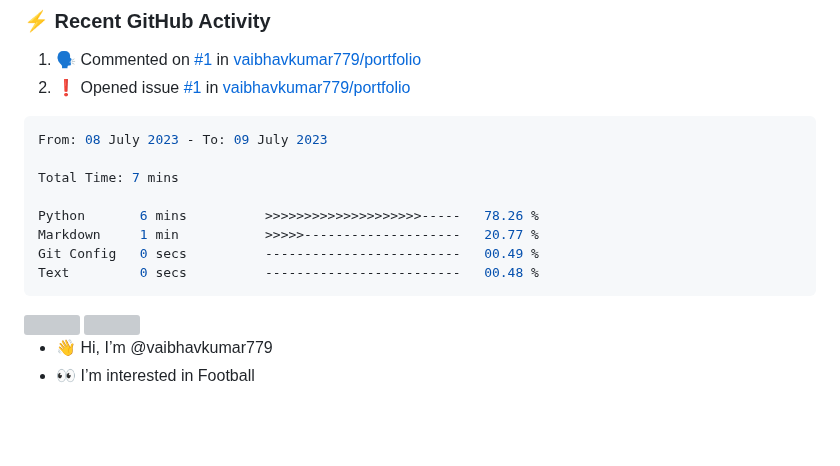
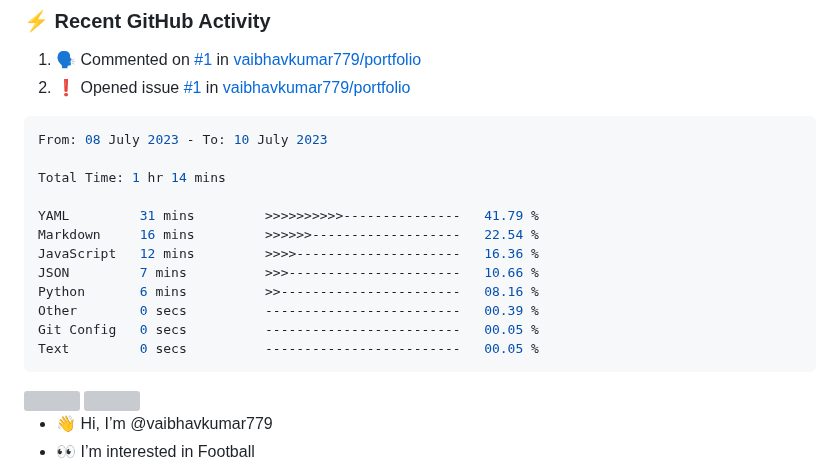
Before and after one commit to vaibhavkumar779/vaibhavkumar779, a Markdown page: README.md, the part around the change. GitHub-like rendering; blank space fills up the shorter version; grey boxes are pictures that could not be loaded.

Commit message:
Updated waka-readme graph with new metrics

````diff
--- a/README.md
+++ b/README.md
@@ -41,14 +41,18 @@
 <!--START_SECTION:waka-->
 
 ```python
-From: 08 July 2023 - To: 09 July 2023
+From: 08 July 2023 - To: 10 July 2023
 
-Total Time: 7 mins
+Total Time: 1 hr 14 mins
 
-Python       6 mins          >>>>>>>>>>>>>>>>>>>>-----   78.26 %
-Markdown     1 min           >>>>>--------------------   20.77 %
-Git Config   0 secs          -------------------------   00.49 %
-Text         0 secs          -------------------------   00.48 %
+YAML         31 mins         >>>>>>>>>>---------------   41.79 %
+Markdown     16 mins         >>>>>>-------------------   22.54 %
+JavaScript   12 mins         >>>>---------------------   16.36 %
+JSON         7 mins          >>>----------------------   10.66 %
+Python       6 mins          >>-----------------------   08.16 %
+Other        0 secs          -------------------------   00.39 %
+Git Config   0 secs          -------------------------   00.05 %
+Text         0 secs          -------------------------   00.05 %
 ```
 
 <!--END_SECTION:waka-->
````
